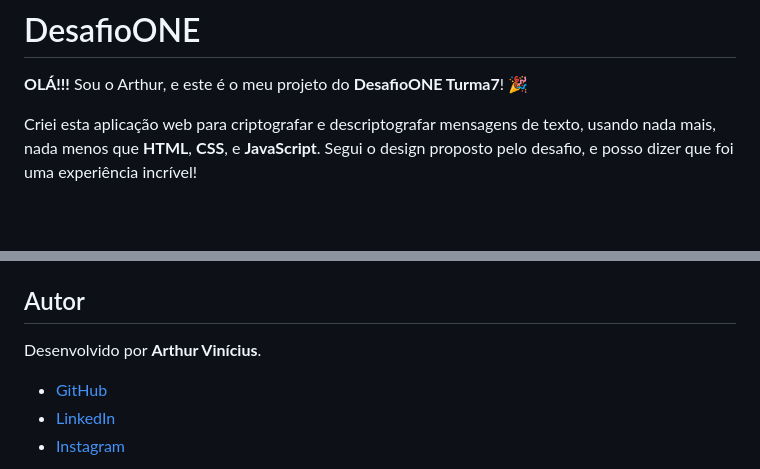
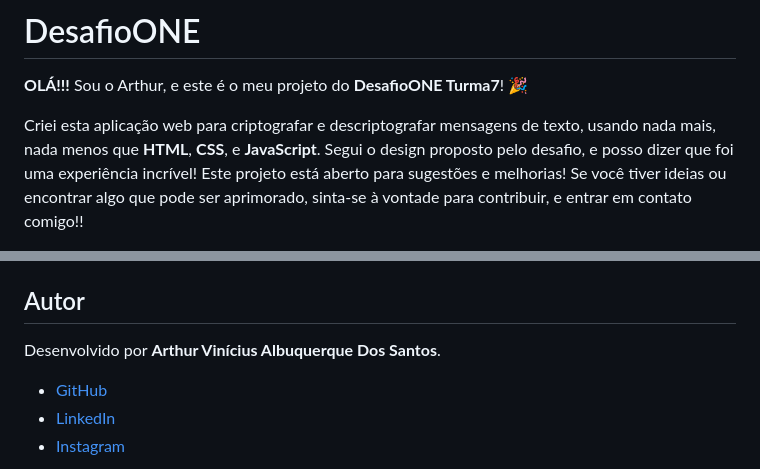
Before and after one commit to Albuquerque29/ChallengeONE, a Markdown page: README.md, 2 parts joined by grey strips. Drawn GitHub-style; blank space fills up the shorter version.

```diff
--- a/README.md
+++ b/README.md
@@ -2,7 +2,7 @@
 
 **OLÁ!!!** Sou o Arthur, e este é o meu projeto do **DesafioONE Turma7**! 🎉
 
-Criei esta aplicação web para criptografar e descriptografar mensagens de texto, usando nada mais, nada menos que **HTML**, **CSS**, e **JavaScript**. Segui o design proposto pelo desafio, e posso dizer que foi uma experiência incrível!
+Criei esta aplicação web para criptografar e descriptografar mensagens de texto, usando nada mais, nada menos que **HTML**, **CSS**, e **JavaScript**. Segui o design proposto pelo desafio, e posso dizer que foi uma experiência incrível! Este projeto está aberto para sugestões e melhorias! Se você tiver ideias ou encontrar algo que pode ser aprimorado, sinta-se à vontade para contribuir, e entrar em contato comigo!!
 
 <img src="Imgs/FtREADME.jpeg.png" alt="Imagem do projeto no navegador Desktop">
 
@@ -77,7 +77,7 @@ As regras de substituição são as seguintes:
 
 ## Autor
 
-Desenvolvido por **Arthur Vinícius**.
+Desenvolvido por **Arthur Vinícius Albuquerque Dos Santos**.
 
 - [GitHub](https://github.com/Albuquerque29)
 - [LinkedIn](https://www.linkedin.com/in/albuquerque29)
```
